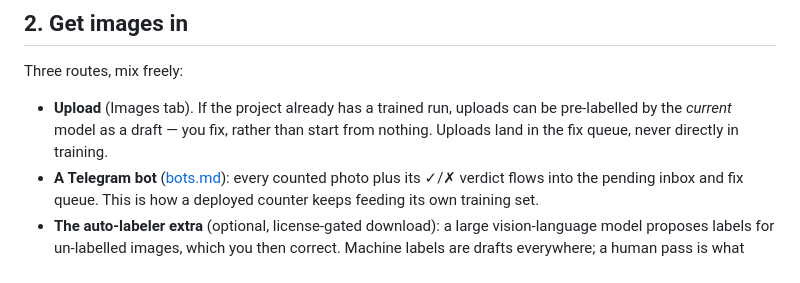
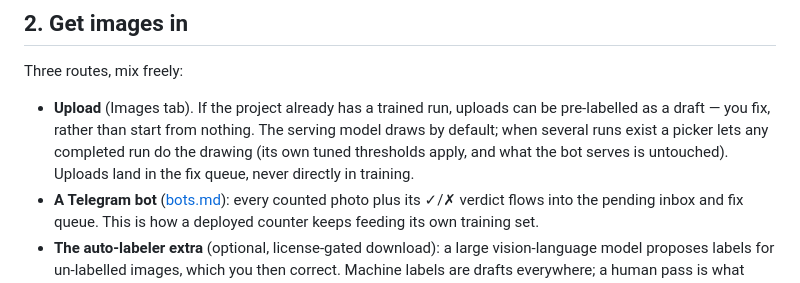
Before and after one commit to gammahazard/groundwork, a Markdown page: docs/training.md, the part around the change. Rendered like a GitHub page.

```diff
--- a/docs/training.md
+++ b/docs/training.md
@@ -16,8 +16,10 @@ and can size boxes in either case.
 Three routes, mix freely:
 
 - **Upload** (Images tab). If the project already has a trained run, uploads can be
-  pre-labelled by the *current* model as a draft — you fix, rather than start from
-  nothing. Uploads land in the fix queue, never directly in training.
+  pre-labelled as a draft — you fix, rather than start from nothing. The serving
+  model draws by default; when several runs exist a picker lets any completed run
+  do the drawing (its own tuned thresholds apply, and what the bot serves is
+  untouched). Uploads land in the fix queue, never directly in training.
 - **A Telegram bot** ([bots.md](bots.md)): every counted photo plus its ✓/✗ verdict
   flows into the pending inbox and fix queue. This is how a deployed counter keeps
   feeding its own training set.
```
Also changed, not shown: CHANGELOG.md (+53 -7 lines), docs/bots.md (+5 -0 lines).
